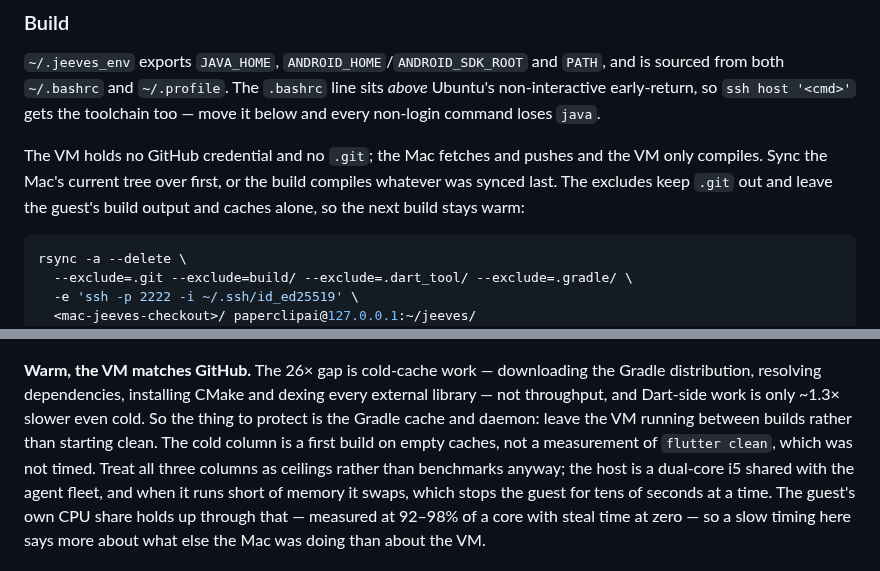
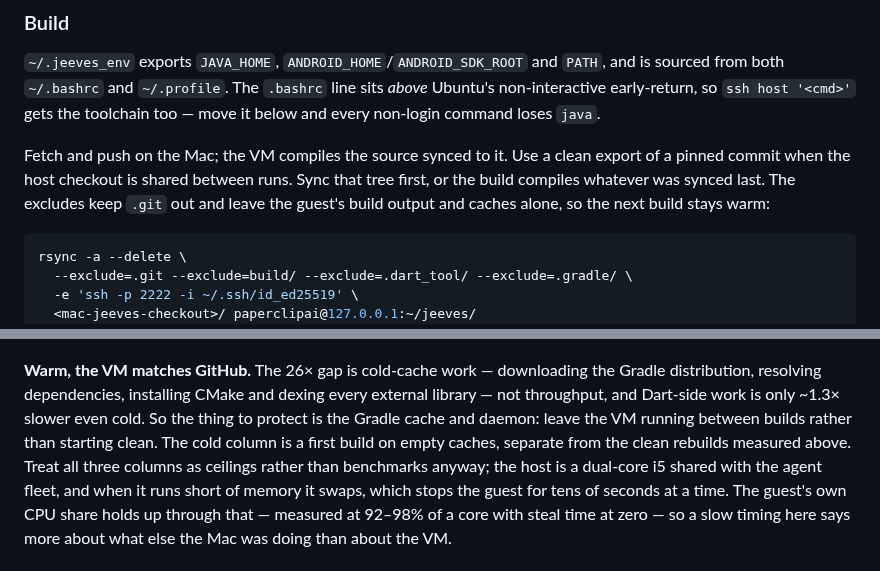
Before and after one commit to TMaYaD/Jeeves, a Markdown page: infra/README.md, 2 parts joined by grey strips. GitHub-like rendering.

````diff
--- a/infra/README.md
+++ b/infra/README.md
@@ -167,9 +226,9 @@ exists, so a replacement key has to be installed from `runcmd`.
 line sits *above* Ubuntu's non-interactive early-return, so `ssh host '<cmd>'`
 gets the toolchain too — move it below and every non-login command loses `java`.
 
-The VM holds no GitHub credential and no `.git`; the Mac fetches and pushes and
-the VM only compiles. Sync the Mac's current tree over first, or the build
-compiles whatever was synced last. The excludes keep `.git` out and leave the
+Fetch and push on the Mac; the VM compiles the source synced to it. Use a clean
+export of a pinned commit when the host checkout is shared between runs. Sync
+that tree first, or the build compiles whatever was synced last. The excludes keep `.git` out and leave the
 guest's build output and caches alone, so the next build stays warm:
 
 ```bash
@@ -204,7 +263,7 @@ Gradle distribution, resolving dependencies, installing CMake and dexing every
 external library — not throughput, and Dart-side work is only ~1.3× slower even
 cold. So the thing to protect is the Gradle cache and daemon: leave the VM
 running between builds rather than starting clean. The cold column is a first
-build on empty caches, not a measurement of `flutter clean`, which was not timed.
+build on empty caches, separate from the clean rebuilds measured above.
 Treat all three columns as ceilings rather than benchmarks
 anyway; the host is a dual-core i5 shared with the agent fleet, and when it
 runs short of memory it swaps, which stops the guest for tens of seconds at a
````
Also changed, not shown: other parts of infra/README.md (+60 -1 lines).
